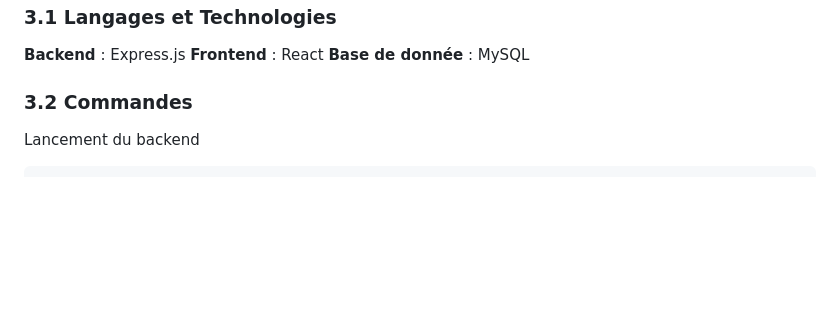
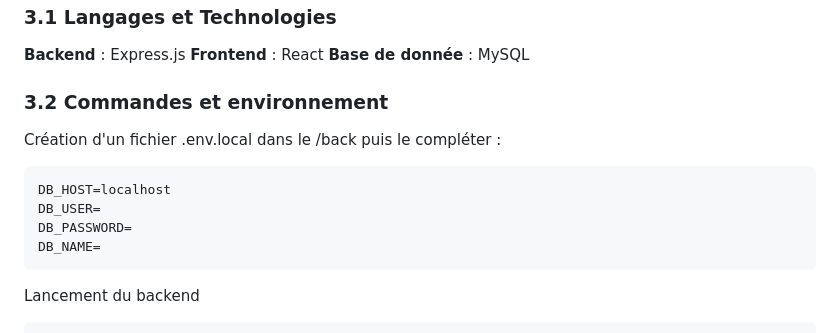
Before and after one commit to DevsAreAlsoHumans/bmazon, a Markdown page: README.md, the part around the change. Drawn GitHub-style; blank space fills up the shorter version.

````diff
--- a/README.md
+++ b/README.md
@@ -75,7 +75,15 @@ L'objectif de ce projet est de développer un site de vente en ligne permettant
 **Frontend** : React
 **Base de donnée** : MySQL
 
-### 3.2 Commandes
+### 3.2 Commandes et environnement
+Création d'un fichier .env.local dans le /back puis le compléter :
+```
+DB_HOST=localhost
+DB_USER=
+DB_PASSWORD=
+DB_NAME=
+```
+
 
 Lancement du backend
 
````
